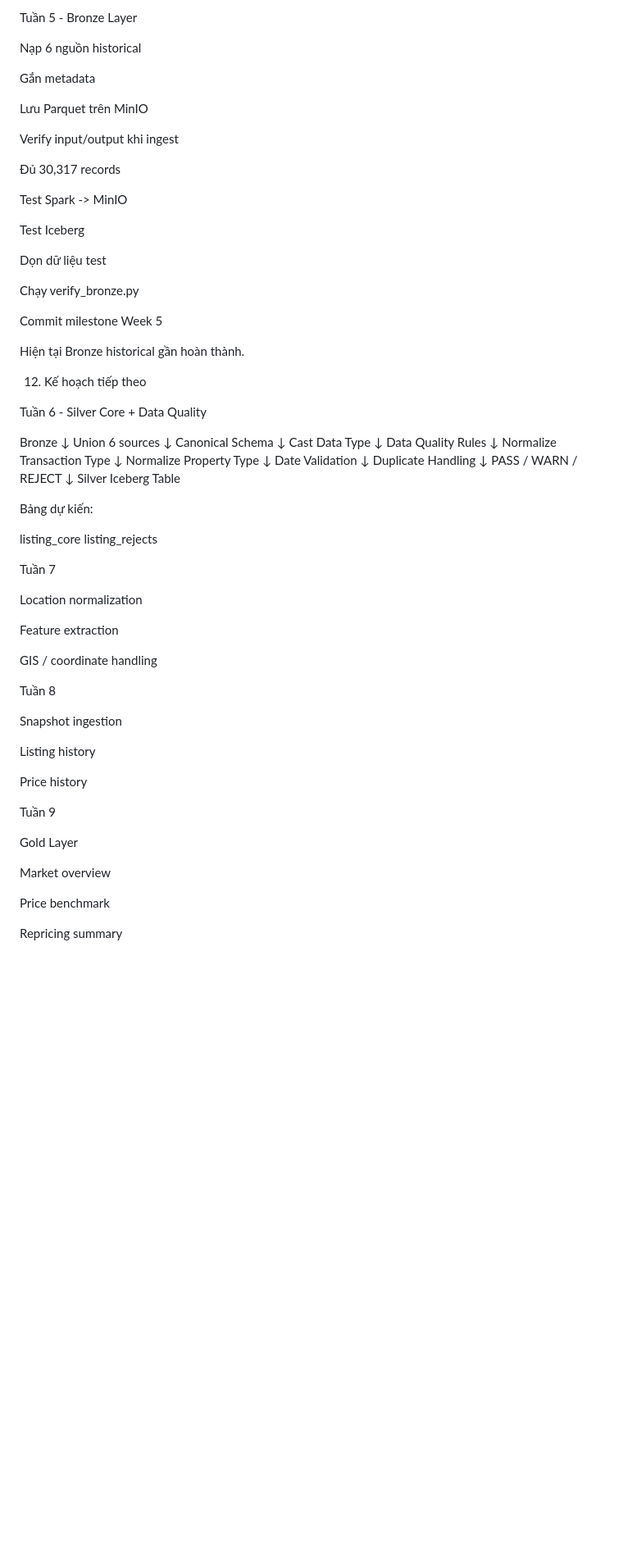
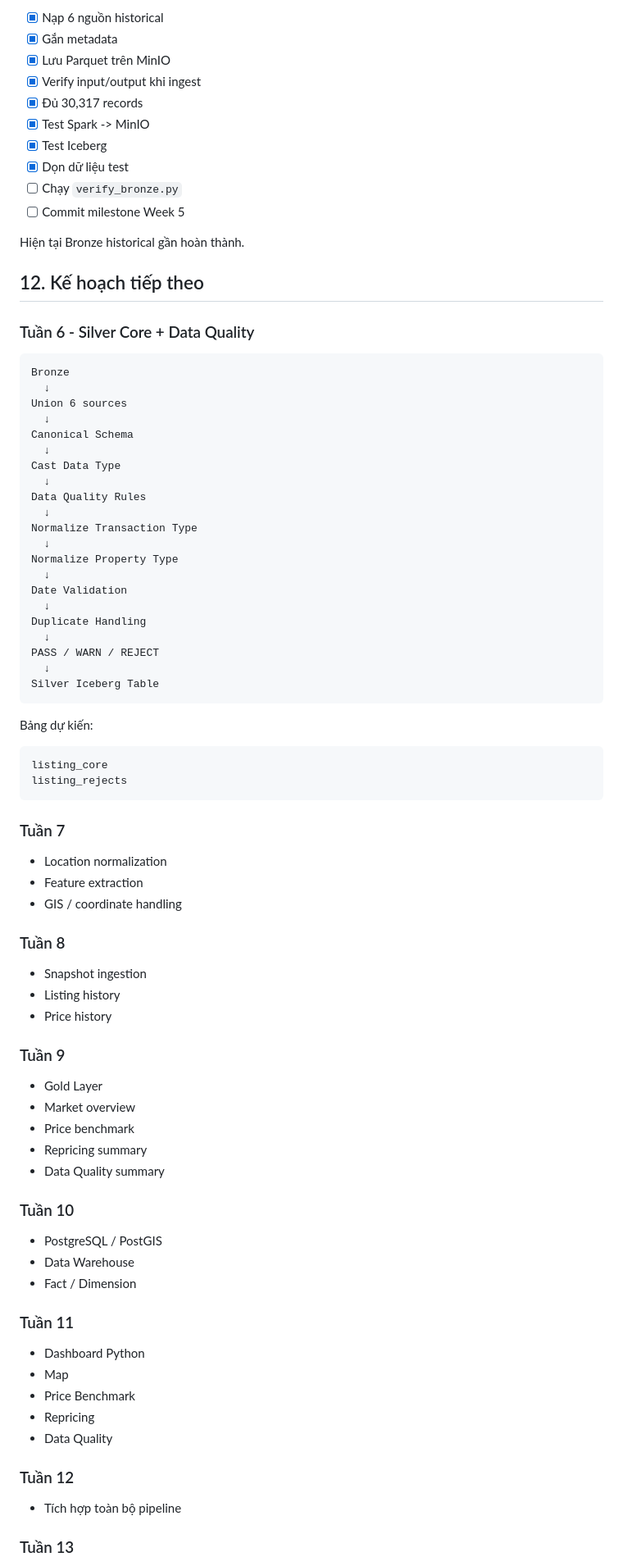
Before and after one commit to DucHoang291105/TLCN_Nhom6_KTDL, a Markdown page: README.md, the part around one of its changes. Shown at 82% size. GitHub-like rendering; blank space fills up the shorter version.

````diff
--- a/README.md
+++ b/README.md
@@ -385,31 +383,21 @@ Kiểm tra Hadoop version
-Tuần 5 - Bronze Layer
-
-Nạp 6 nguồn historical
-
-Gắn metadata
-
-Lưu Parquet trên MinIO
-
-Verify input/output khi ingest
-
-Đủ 30,317 records
-
-Test Spark -> MinIO
-
-Test Iceberg
-
-Dọn dữ liệu test
-
-Chạy verify_bronze.py
-
-Commit milestone Week 5
+- [x] Nạp 6 nguồn historical
+- [x] Gắn metadata
+- [x] Lưu Parquet trên MinIO
+- [x] Verify input/output khi ingest
+- [x] Đủ 30,317 records
+- [x] Test Spark -> MinIO
+- [x] Test Iceberg
+- [x] Dọn dữ liệu test
+- [ ] Chạy `verify_bronze.py`
+- [ ] Commit milestone Week 5
 
 Hiện tại Bronze historical gần hoàn thành.
 
-12. Kế hoạch tiếp theo
+## 12. Kế hoạch tiếp theo
 
-Tuần 6 - Silver Core + Data Quality
+### Tuần 6 - Silver Core + Data Quality
 
+```text
 Bronze
   ↓
 Union 6 sources
@@ -431,35 +419,52 @@ Duplicate Handling
 PASS / WARN / REJECT
   ↓
 Silver Iceberg Table
+```
 
 Bảng dự kiến:
 
+```text
 listing_core
 listing_rejects
+```
 
-Tuần 7
+### Tuần 7
 
-Location normalization
+- Location normalization
+- Feature extraction
+- GIS / coordinate handling
 
-Feature extraction
+### Tuần 8
 
-GIS / coordinate handling
+- Snapshot ingestion
+- Listing history
+- Price history
 
-Tuần 8
+### Tuần 9
 
-Snapshot ingestion
+- Gold Layer
+- Market overview
+- Price benchmark
+- Repricing summary
+- Data Quality summary
 
-Listing history
+### Tuần 10
 
-Price history
+- PostgreSQL / PostGIS
+- Data Warehouse
+- Fact / Dimension
 
-Tuần 9
+### Tuần 11
 
-Gold Layer
+- Dashboard Python
+- Map
+- Price Benchmark
+- Repricing
+- Data Quality
 
-Market overview
+### Tuần 12
 
-Price benchmark
+- Tích hợp toàn bộ pipeline
 
-Repricing summary
+### Tuần 13
 
````
Also changed, not shown: other parts of README.md (+152 -177 lines).
